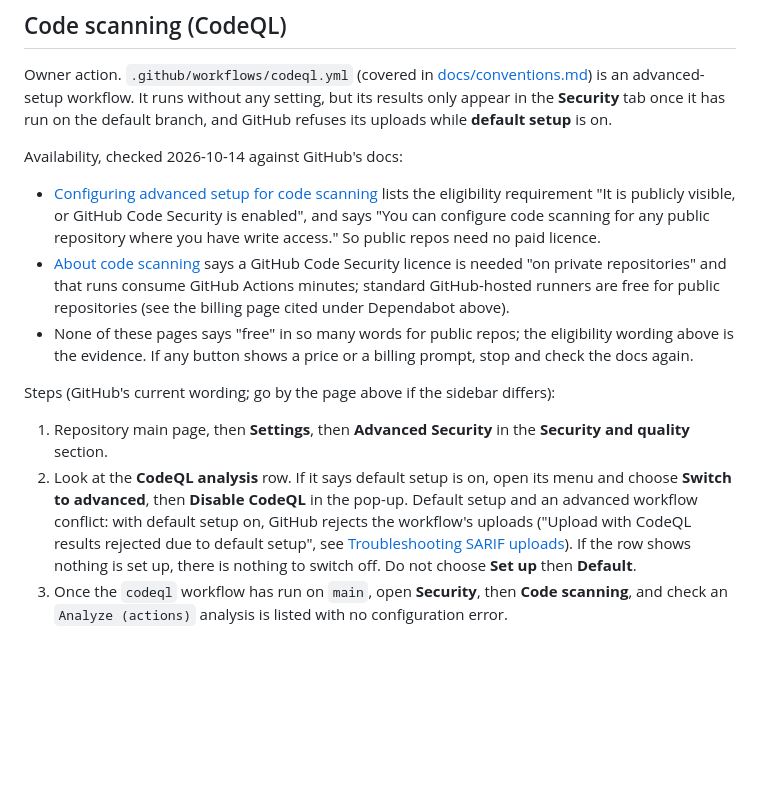
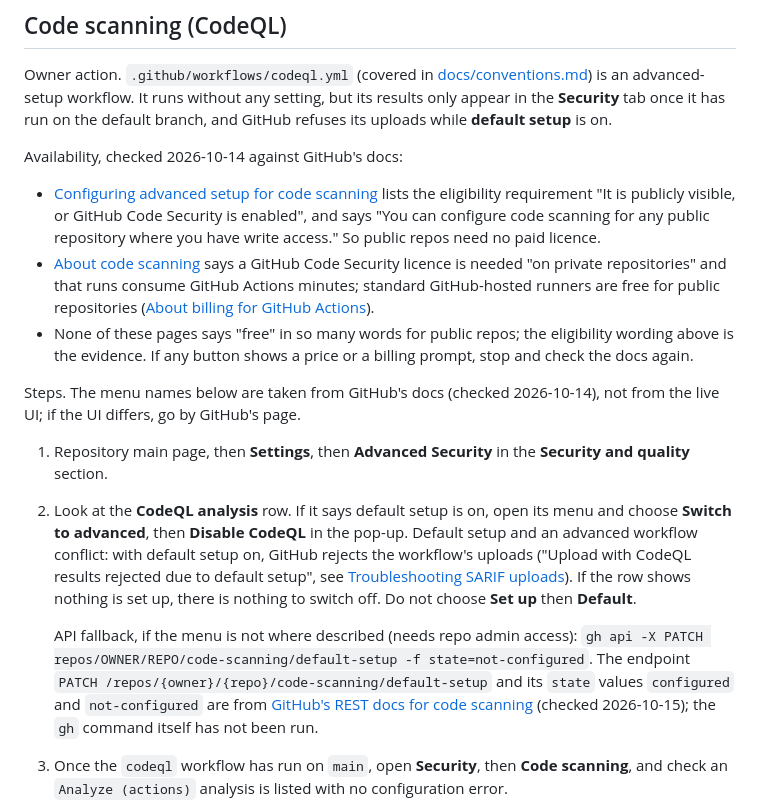
Before and after one commit to grantspeelman/family-ai, a Markdown page: docs/github-settings.md, the part around the change. Drawn GitHub-style; blank space fills up the shorter version.

Commit message:
Tighten CodeQL settings steps: API fallback, direct billing link
Co-Authored-By: Claude Sonnet 5.5 <noreply@anthropic.com>

```diff
--- a/docs/github-settings.md
+++ b/docs/github-settings.md
@@ -112,13 +112,15 @@ Owner action. `.github/workflows/codeql.yml` (covered in [docs/conventions.md](c
 Availability, checked 2026-10-14 against GitHub's docs:
 
 - [Configuring advanced setup for code scanning](https://docs.github.com/en/code-security/how-tos/scan-code-for-vulnerabilities/configure-code-scanning/configuring-advanced-setup-for-code-scanning) lists the eligibility requirement "It is publicly visible, or GitHub Code Security is enabled", and says "You can configure code scanning for any public repository where you have write access." So public repos need no paid licence.
-- [About code scanning](https://docs.github.com/en/code-security/code-scanning/introduction-to-code-scanning/about-code-scanning) says a GitHub Code Security licence is needed "on private repositories" and that runs consume GitHub Actions minutes; standard GitHub-hosted runners are free for public repositories (see the billing page cited under Dependabot above).
+- [About code scanning](https://docs.github.com/en/code-security/code-scanning/introduction-to-code-scanning/about-code-scanning) says a GitHub Code Security licence is needed "on private repositories" and that runs consume GitHub Actions minutes; standard GitHub-hosted runners are free for public repositories ([About billing for GitHub Actions](https://docs.github.com/en/billing/managing-billing-for-github-actions/about-billing-for-github-actions)).
 - None of these pages says "free" in so many words for public repos; the eligibility wording above is the evidence. If any button shows a price or a billing prompt, stop and check the docs again.
 
-Steps (GitHub's current wording; go by the page above if the sidebar differs):
+Steps. The menu names below are taken from GitHub's docs (checked 2026-10-14), not from the live UI; if the UI differs, go by GitHub's page.
 
 1. Repository main page, then **Settings**, then **Advanced Security** in the **Security and quality** section.
 2. Look at the **CodeQL analysis** row. If it says default setup is on, open its menu and choose **Switch to advanced**, then **Disable CodeQL** in the pop-up. Default setup and an advanced workflow conflict: with default setup on, GitHub rejects the workflow's uploads ("Upload with CodeQL results rejected due to default setup", see [Troubleshooting SARIF uploads](https://docs.github.com/en/code-security/reference/code-scanning/sarif-files/troubleshoot-sarif-uploads/default-setup-enabled)). If the row shows nothing is set up, there is nothing to switch off. Do not choose **Set up** then **Default**.
+
+   API fallback, if the menu is not where described (needs repo admin access): `gh api -X PATCH repos/OWNER/REPO/code-scanning/default-setup -f state=not-configured`. The endpoint `PATCH /repos/{owner}/{repo}/code-scanning/default-setup` and its `state` values `configured` and `not-configured` are from [GitHub's REST docs for code scanning](https://docs.github.com/en/rest/code-scanning/code-scanning) (checked 2026-10-15); the `gh` command itself has not been run.
 3. Once the `codeql` workflow has run on `main`, open **Security**, then **Code scanning**, and check an `Analyze (actions)` analysis is listed with no configuration error.
 
 Then confirm: the check `Analyze (actions)` passes on a PR, and the code scanning tab lists the analysis for `main`. Do not add it as a required check (it is not part of the `ci` gate yet).
```
